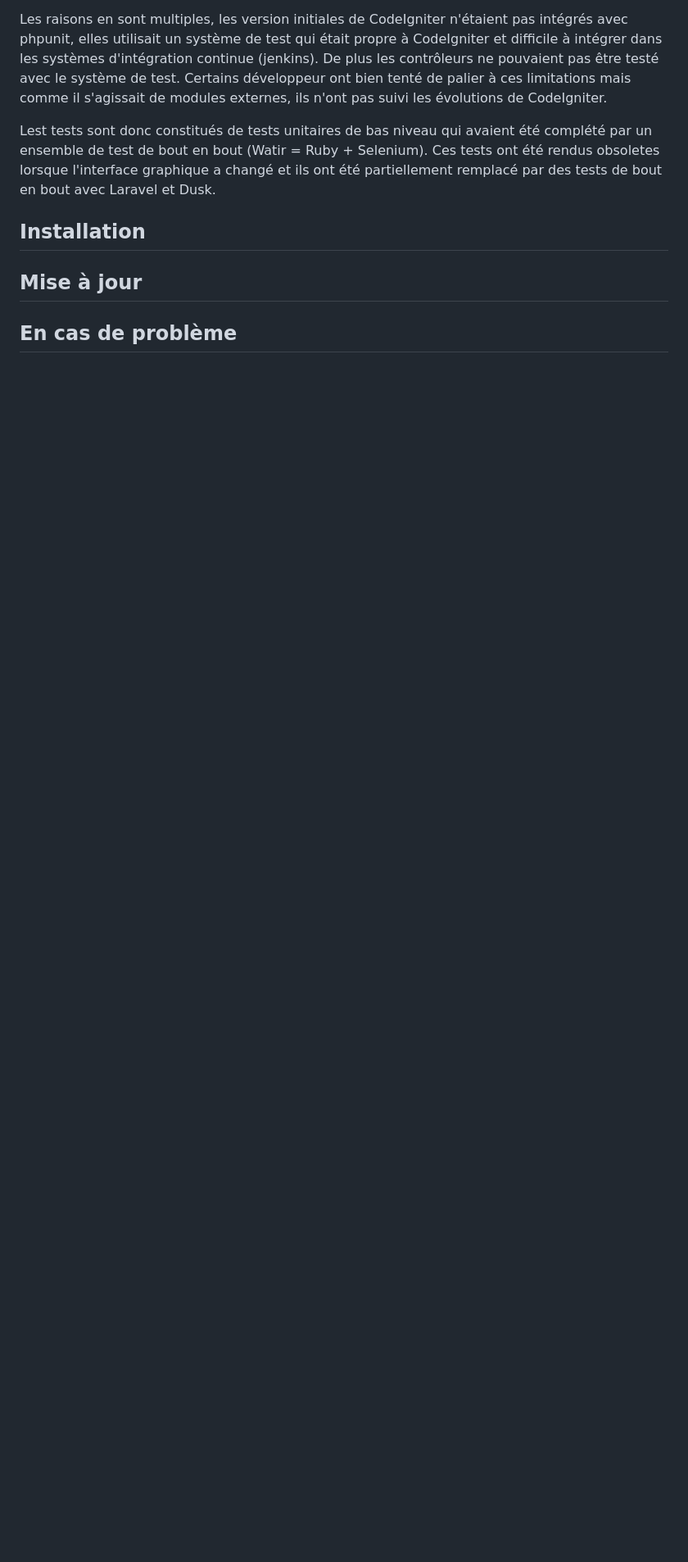
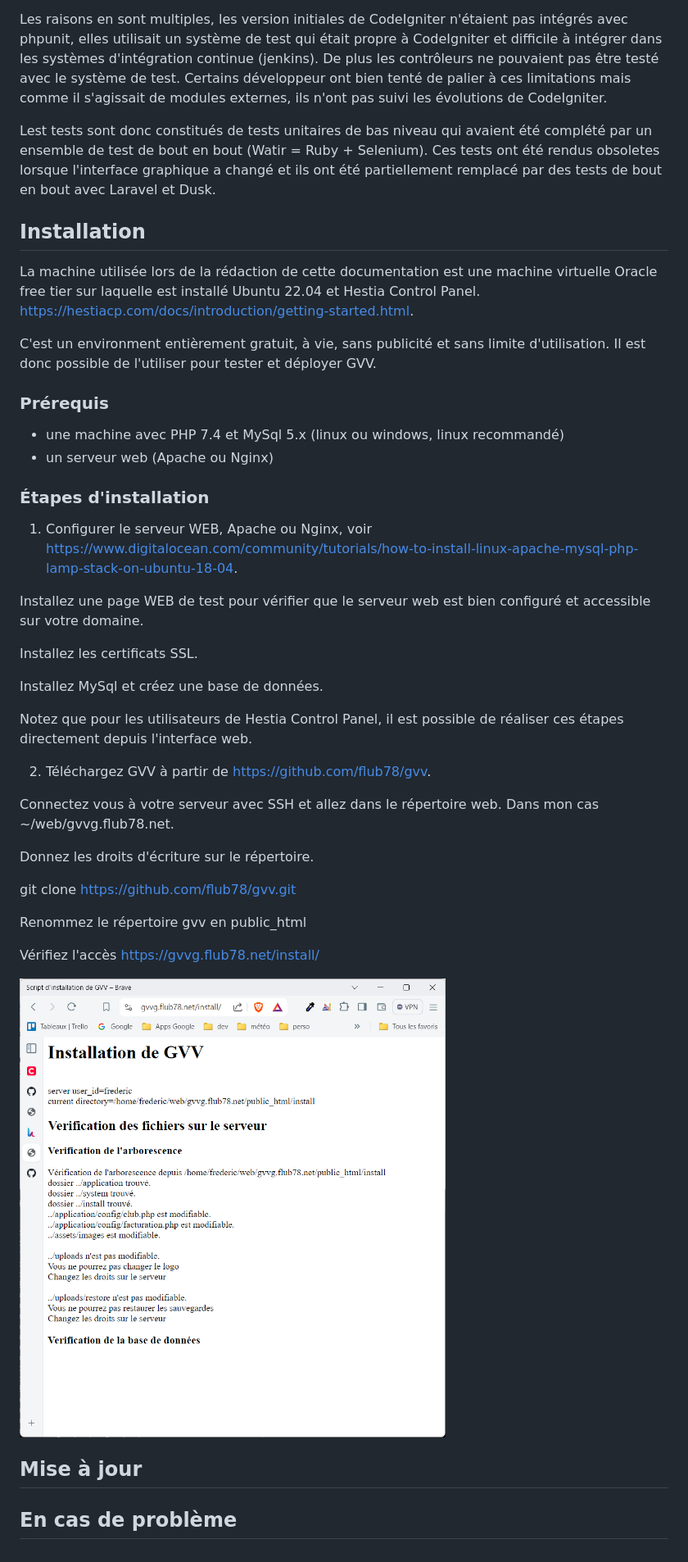
Before and after one commit to flub78/gvv, a Markdown page: README.md, the part around one of its changes. Shown at 82% size. Rendered like a GitHub page; pictures changed too: doc/images/installation1.png (added); blank space fills up the shorter version.

Commit message:
Travail sur la documentation d'installation

```diff
--- a/README.md
+++ b/README.md
@@ -58,7 +58,43 @@ Les raisons en sont multiples, les version initiales de CodeIgniter n'étaient p
 
 Lest tests sont donc constitués de tests unitaires de bas niveau qui avaient été complété par un ensemble de test de bout en bout (Watir = Ruby + Selenium). Ces tests ont été rendus obsoletes lorsque l'interface graphique a changé et ils ont été partiellement remplacé par des tests de bout en bout avec Laravel et Dusk.
 
+
 ## Installation
+
+La machine utilisée lors de la rédaction de cette documentation est une machine virtuelle Oracle free tier sur laquelle est installé Ubuntu 22.04 et Hestia Control Panel. https://hestiacp.com/docs/introduction/getting-started.html.
+
+C'est un environment entièrement gratuit, à vie, sans publicité et sans limite d'utilisation. Il est donc possible de l'utiliser pour tester et déployer GVV.
+
+### Prérequis
+
+* une machine avec PHP 7.4 et MySql 5.x (linux ou windows, linux recommandé)
+* un serveur web (Apache ou Nginx)
+
+### Étapes d'installation
+
+1. Configurer le serveur WEB, Apache ou Nginx, voir https://www.digitalocean.com/community/tutorials/how-to-install-linux-apache-mysql-php-lamp-stack-on-ubuntu-18-04.
+
+Installez une page WEB de test pour vérifier que le serveur web est bien configuré et accessible sur votre domaine.
+
+Installez les certificats SSL.
+
+Installez MySql et créez une base de données.
+
+Notez que pour les utilisateurs de Hestia Control Panel, il est possible de réaliser ces étapes directement depuis l'interface web.
+
+2. Téléchargez GVV à partir de https://github.com/flub78/gvv.
+
+Connectez vous à votre serveur avec SSH et allez dans le répertoire web. Dans mon cas ~/web/gvvg.flub78.net.
+
+Donnez les droits d'écriture sur le répertoire.
+
+git clone https://github.com/flub78/gvv.git
+
+Renommez le répertoire gvv en public_html
+
+Vérifiez l'accès https://gvvg.flub78.net/install/
+
+![Image fenetre installation](./doc/images/installation1.png)
 
 ## Mise à jour
 
```
Also changed, not shown: other parts of README.md (+1 -1 lines).
